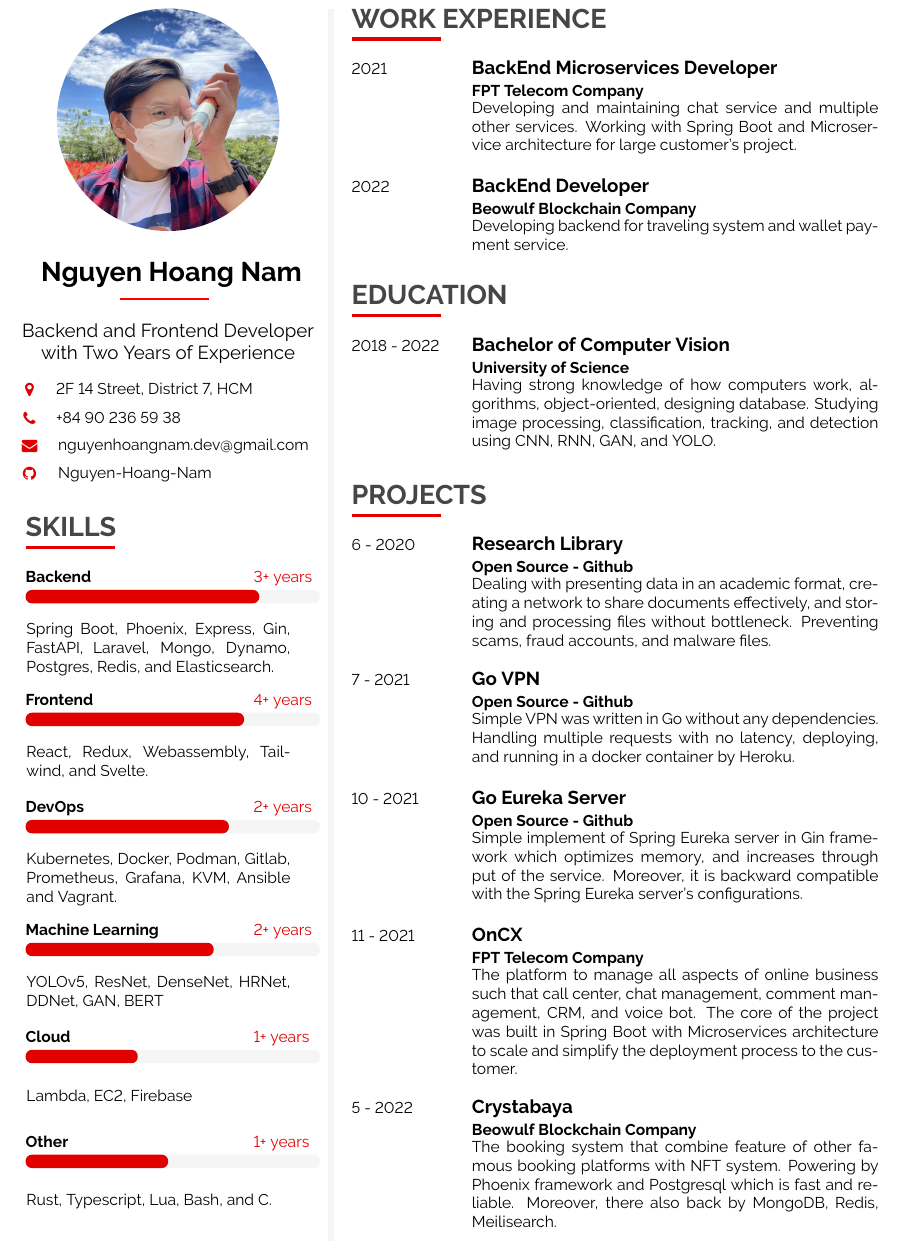
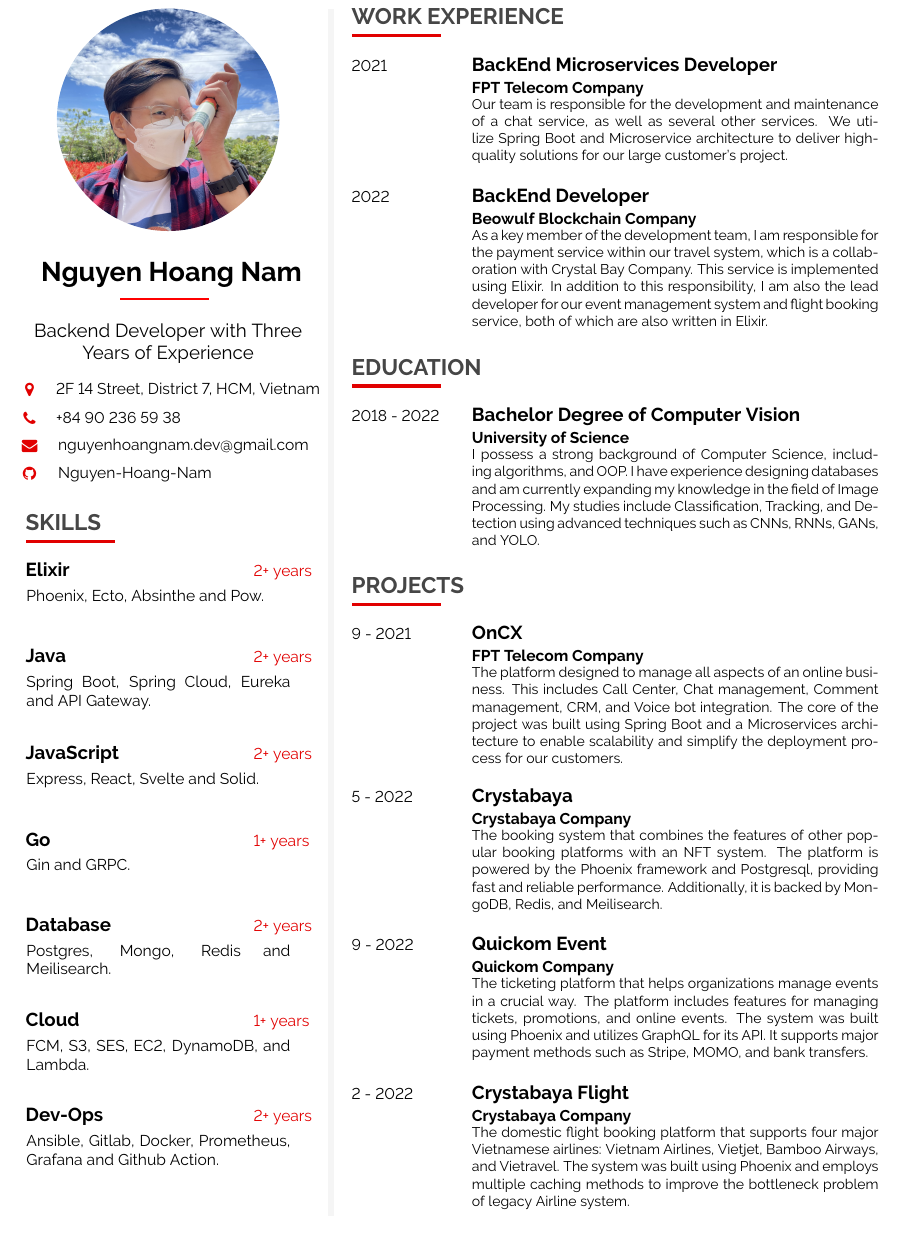
Before and after one commit to Nguyen-Hoang-Nam/latex-cv, a LaTeX document (src/main.tex, which reads src/utils.tex, src/variables.tex): part of the page, cut so that both start at the same text, the shorter picture padded with empty space. Compiled offline with pdfLaTeX.

Commit message:
Feat: Update information

```diff
--- a/src/main.tex
+++ b/src/main.tex
@@ -111,7 +111,7 @@
 \begin {center}
 	\LARGE{ \textbf{ \uppercase{ \gfullname } } } \\[-10pt]
 	\textcolor{red}{ \rule{0.1\textwidth}{1.25pt} } \\[10pt]
-	\large{ Backend and Frontend Developer with Two Years of Experience }
+	\large{ Backend Developer with Three Years of Experience }
 \end {center}
 
 \icontext{MapMarker}{12}{\gaddress}{black}\\[6pt]
@@ -124,17 +124,19 @@
 %----------------------------------------------------------------------------------------
 \cvsection{SKILLS}
 
-\cvskill{Backend} {3+ years} {0.8} {Spring Boot, Phoenix, Express, Gin, FastAPI, Laravel, Mongo, Dynamo, Postgres, Redis, and Elasticsearch.} \\[-2pt]
+\cvskill{Elixir} {2+ years} {Phoenix, Ecto, Absinthe and Pow.}
 
-\cvskill{Frontend} {4+ years} {0.75} {React, Redux, Webassembly, Tailwind, and Svelte.} \\[-2pt]
+\cvskill{Java} {2+ years} {Spring Boot, Spring Cloud, Eureka and API Gateway.}
 
-\cvskill{DevOps} {2+ years} {0.7} {Kubernetes, Docker, Podman, Gitlab, Prometheus, Grafana, KVM, Ansible and Vagrant.} \\[-2pt]
+\cvskill{JavaScript} {2+ years} {Express, React, Svelte and Solid.}
 
-\cvskill{Machine Learning} {2+ years} {0.65} {YOLOv5, ResNet, DenseNet, HRNet, DDNet, GAN, BERT} \\[-2pt]
+\cvskill{Go} {1+ years} {Gin and GRPC.}
 
-\cvskill{Cloud} {1+ years} {0.4} {Lambda, EC2, Firebase} \\[-2pt]
+\cvskill{Database} {2+ years} {Postgres, Mongo, Redis and Meilisearch.}
 
-\cvskill{Other} {1+ years} {0.5} {Rust, Typescript, Lua, Bash, and C.} \\[-2pt]
+\cvskill{Cloud} {1+ years} {FCM, S3, SES, EC2, DynamoDB, and Lambda.}
+
+\cvskill{Dev-Ops} {2+ years} {Ansible, Gitlab, Docker, Prometheus, Grafana and Github Action.}
 
 \end{leftcolumn}
 \begin{rightcolumn}
@@ -148,13 +150,13 @@
     {2021}
     {BackEnd Microservices Developer}
     {FPT Telecom Company}
-    {Developing and maintaining chat service and multiple other services. Working with Spring Boot and Microservice architecture for large customer's project.}
+    {Our team is responsible for the development and maintenance of a chat service, as well as several other services. We utilize Spring Boot and Microservice architecture to deliver high-quality solutions for our large customer’s project.}
 
 \cvevent
     {2022}
     {BackEnd Developer}
     {Beowulf Blockchain Company}
-    {Developing backend for traveling system and wallet payment service.}
+    {As a key member of the development team, I am responsible for the payment service within our travel system, which is a collaboration with Crystal Bay Company. This service is implemented using Elixir. In addition to this responsibility, I am also the lead developer for our event management system and flight booking service, both of which are also written in Elixir.}
 
 %---------------------------------------------------------------------------------------
 %	EDUCATION
@@ -164,9 +166,9 @@
 
 \cvevent
 	{2018 - 2022}
-	{Bachelor of Computer Vision}
+	{Bachelor Degree of Computer Vision}
 	{University of Science}
-	{Having strong knowledge of how computers work, algorithms, object-oriented, designing database. Studying image processing, classification, tracking, and detection using CNN, RNN, GAN, and YOLO.}
+	{I possess a strong background of Computer Science, including algorithms, and OOP. I have experience designing databases and am currently expanding my knowledge in the field of Image Processing. My studies include Classification, Tracking, and Detection using advanced techniques such as CNNs, RNNs, GANs, and YOLO.}
 
 %---------------------------------------------------------------------------------------
 %	PROJECT
@@ -175,34 +177,28 @@
 \cvsection{PROJECTS}
 
 \cvevent
-	{6 - 2020}
-	{Research Library}
-	{Open Source - Github}
-	{Dealing with presenting data in an academic format, creating a network to share documents effectively, and storing and processing files without bottleneck. Preventing scams, fraud accounts, and malware files.}
-
-\cvevent
-	{7 - 2021}
-	{Go VPN}
-	{Open Source - Github}
-	{Simple VPN was written in Go without any dependencies. Handling multiple requests with no latency, deploying, and running in a docker container by Heroku.}
-
-\cvevent
-	{10 - 2021}
-	{Go Eureka Server}
-	{Open Source - Github}
-	{Simple implement of Spring Eureka server in Gin framework which optimizes memory, and increases through put of the service. Moreover, it is backward compatible with the Spring Eureka server's configurations.}
-
-\cvevent
-	{11 - 2021}
+	{9 - 2021}
 	{OnCX}
 	{FPT Telecom Company}
-	{The platform to manage all aspects of online business such that call center, chat management, comment management, CRM, and voice bot. The core of the project was built in Spring Boot with Microservices architecture to scale and simplify the deployment process to the customer.}
+	{The platform designed to manage all aspects of an online business. This includes Call Center, Chat management, Comment management, CRM, and Voice bot integration. The core of the project was built using Spring Boot and a Microservices architecture to enable scalability and simplify the deployment process for our customers.}
 
 \cvevent
 	{5 - 2022}
 	{Crystabaya}
-	{Beowulf Blockchain Company}
-	{The booking system that combine feature of other famous booking platforms with NFT system. Powering by Phoenix framework and Postgresql which is fast and reliable. Moreover, there also back by MongoDB, Redis, Meilisearch.}
+	{Crystabaya Company}
+	{The booking system that combines the features of other popular booking platforms with an NFT system. The platform is powered by the Phoenix framework and Postgresql, providing fast and reliable performance. Additionally, it is backed by MongoDB, Redis, and Meilisearch.}
+
+\cvevent
+	{9 - 2022}
+	{Quickom Event}
+	{Quickom Company}
+	{The ticketing platform that helps organizations manage events in a crucial way. The platform includes features for managing tickets, promotions, and online events. The system was built using Phoenix and utilizes GraphQL for its API. It supports major payment methods such as Stripe, MOMO, and bank transfers.}
+
+\cvevent
+	{2 - 2022}
+	{Crystabaya Flight}
+	{Crystabaya Company}
+	{The domestic flight booking platform that supports four major Vietnamese airlines: Vietnam Airlines, Vietjet, Bamboo Airways, and Vietravel. The system was built using Phoenix and employs multiple caching methods to improve the bottleneck problem of legacy Airline system.}
 
 \end{rightcolumn}
 \end{paracol}
--- a/src/utils.tex
+++ b/src/utils.tex
@@ -73,9 +73,9 @@
 % Renders a a CV section headline with a nice underline in main color.
 % param 1: section title
 \newcommand{\cvsection}[1] {
-	\vspace{6pt}
+	\vspace{4pt}
 	\cvtext{
-		\textbf{\LARGE{\textcolor{darkcol}{\uppercase{#1}}}}\\[-4pt]
+		\textbf{\Large{\textcolor{darkcol}{\uppercase{#1}}}}\\[-4pt]
 		\textcolor{maincol}{ \rule{0.1\textwidth}{2pt} } \\
 	}
 }
@@ -93,2 +92 @@
 	\begin{tabular*}{1\mpwidth}{p{0.72\mpwidth}  r}
- 		\textcolor{black}{\textbf{#1}} & \textcolor{maincol}{#2}\\
@@ -126,7 +121,7 @@
 		\begin{tabular*}{1\mpwidth}{p{0.20\mpwidth}  l}
 	 		{#1} & \large{\textbf{#2}} \\[2pt]
 			& \textbf{#3} \\
-			& \parbox{0.75\mpwidth}{#4} \\
+			& \parbox{0.75\mpwidth}{\small{#4}} \\
 		\end{tabular*}\\[6pt]
 	}
 	\vspace{8pt}
--- a/src/variables.tex
+++ b/src/variables.tex
@@ -21,7 +21,7 @@
 %----------------------------------------------------------------------------------------
 
 \newcommand{\gfullname}{Nguyen Hoang Nam}
-\newcommand{\gaddress}{2F 14 Street, District 7, HCM}
+\newcommand{\gaddress}{2F 14 Street, District 7, HCM, Vietnam}
 \newcommand{\gphone}{+84 90 236 59 38}
 \newcommand{\gmail}{nguyenhoangnam.dev@gmail.com}
 \newcommand{\ggithub}{Nguyen-Hoang-Nam}
```
Also changed, not shown: dist/CV.pdf, src/utils.tex (16 more changed lines).
